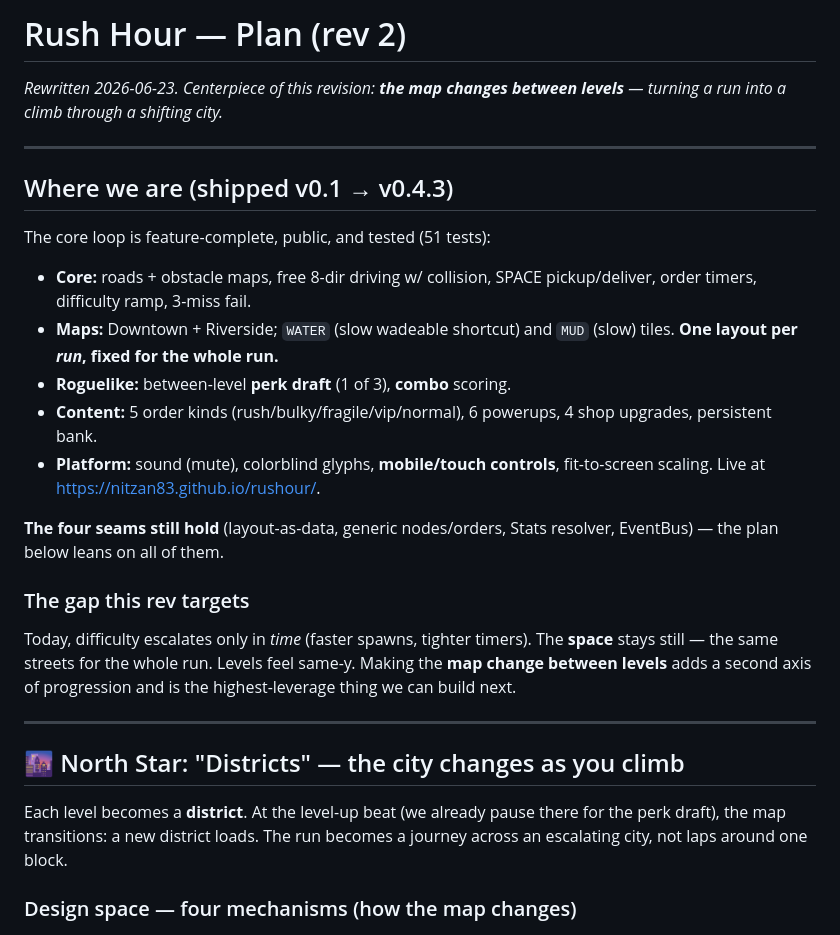
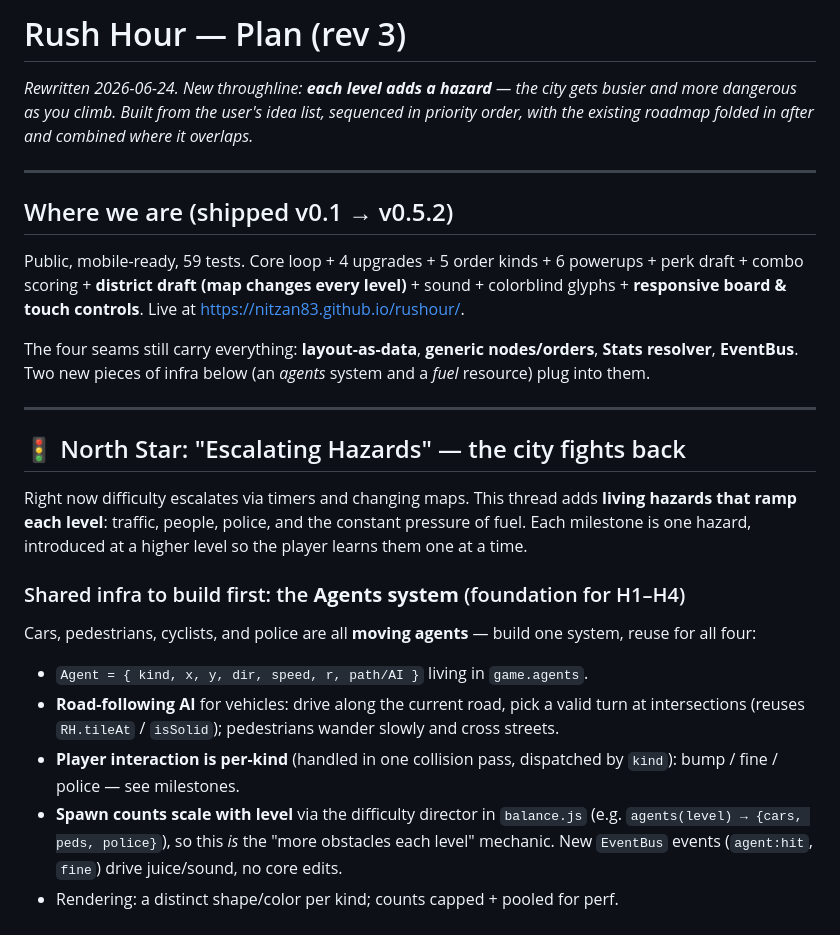
Before and after one commit to nitzan83/rushour, a Markdown page: NEXT_STEPS.md, the part around one of its changes. GitHub-like rendering.

```diff
--- a/NEXT_STEPS.md
+++ b/NEXT_STEPS.md
@@ -1,40 +1,44 @@
-# Rush Hour — Plan (rev 2)
+# Rush Hour — Plan (rev 3)
 
-_Rewritten 2026-06-23. Centerpiece of this revision: **the map changes between
-levels** — turning a run into a climb through a shifting city._
+_Rewritten 2026-06-24. New throughline: **each level adds a hazard** — the city
+gets busier and more dangerous as you climb. Built from the user's idea list,
+sequenced in priority order, with the existing roadmap folded in after and
+combined where it overlaps._
 
 ---
 
-## Where we are (shipped v0.1 → v0.4.3)
+## Where we are (shipped v0.1 → v0.5.2)
 
-The core loop is feature-complete, public, and tested (51 tests):
+Public, mobile-ready, 59 tests. Core loop + 4 upgrades + 5 order kinds + 6
+powerups + perk draft + combo scoring + **district draft (map changes every
+level)** + sound + colorblind glyphs + **responsive board & touch controls**.
+Live at https://nitzan83.github.io/rushour/.
 
-- **Core:** roads + obstacle maps, free 8-dir driving w/ collision, SPACE
-  pickup/deliver, order timers, difficulty ramp, 3-miss fail.
-- **Maps:** Downtown + Riverside; `WATER` (slow wadeable shortcut) and `MUD`
-  (slow) tiles. **One layout per *run*, fixed for the whole run.**
-- **Roguelike:** between-level **perk draft** (1 of 3), **combo** scoring.
-- **Content:** 5 order kinds (rush/bulky/fragile/vip/normal), 6 powerups,
-  4 shop upgrades, persistent bank.
-- **Platform:** sound (mute), colorblind glyphs, **mobile/touch controls**,
-  fit-to-screen scaling. Live at https://nitzan83.github.io/rushour/.
-
-**The four seams still hold** (layout-as-data, generic nodes/orders, Stats
-resolver, EventBus) — the plan below leans on all of them.
-
-### The gap this rev targets
-Today, difficulty escalates only in *time* (faster spawns, tighter timers). The
-**space** stays still — the same streets for the whole run. Levels feel same-y.
-Making the **map change between levels** adds a second axis of progression and
-is the highest-leverage thing we can build next.
+The four seams still carry everything: **layout-as-data**, **generic
+nodes/orders**, **Stats resolver**, **EventBus**. Two new pieces of infra below
+(an *agents* system and a *fuel* resource) plug into them.
 
 ---
 
-## 🌆 North Star: "Districts" — the city changes as you climb
+## 🚦 North Star: "Escalating Hazards" — the city fights back
 
-Each level becomes a **district**. At the level-up beat (we already pause there
-for the perk draft), the map transitions: a new district loads. The run becomes
-a journey across an escalating city, not laps around one block.
+Right now difficulty escalates via timers and changing maps. This thread adds
+**living hazards that ramp each level**: traffic, people, police, and the
+constant pressure of fuel. Each milestone is one hazard, introduced at a higher
+level so the player learns them one at a time.
 
-### Design space — four mechanisms (how the map changes)
+### Shared infra to build first: the **Agents system** (foundation for H1–H4)
+Cars, pedestrians, cyclists, and police are all **moving agents** — build one
+system, reuse for all four:
+- `Agent = { kind, x, y, dir, speed, r, path/AI }` living in `game.agents`.
+- **Road-following AI** for vehicles: drive along the current road, pick a valid
+  turn at intersections (reuses `RH.tileAt` / `isSolid`); pedestrians wander
+  slowly and cross streets.
+- **Player interaction is per-kind** (handled in one collision pass, dispatched
+  by `kind`): bump / fine / police — see milestones.
+- **Spawn counts scale with level** via the difficulty director in
+  `balance.js` (e.g. `agents(level) → {cars, peds, police}`), so this *is* the
+  "more obstacles each level" mechanic. New `EventBus` events (`agent:hit`,
+  `fine`) drive juice/sound, no core edits.
+- Rendering: a distinct shape/color per kind; counts capped + pooled for perf.
 
```
Also changed, not shown: other parts of NEXT_STEPS.md (+74 -74 lines).
